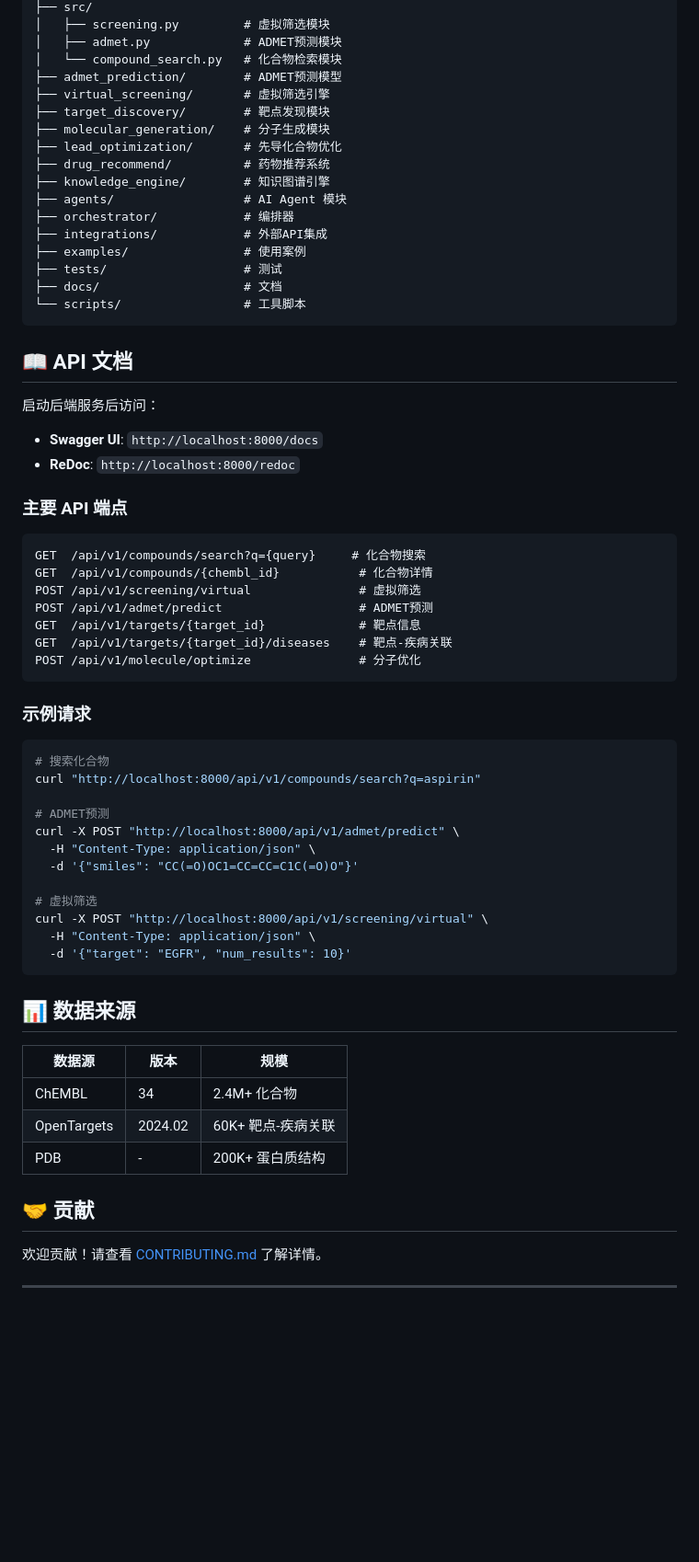
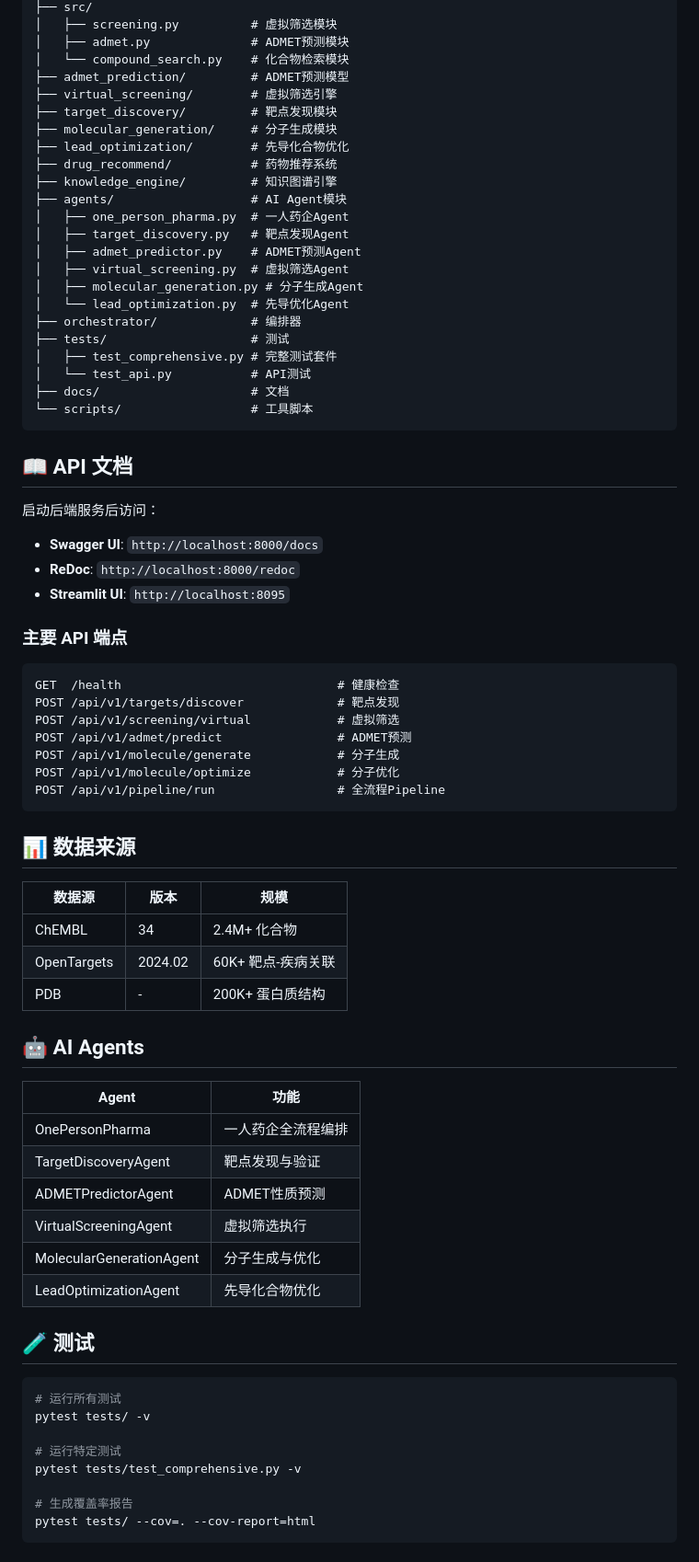
Before and after one commit to MoKangMedical/medi-pharma, a Markdown page: README.md, the part around one of its changes. Shown at 92% size. GitHub-like rendering; blank space fills up the shorter version.

````diff
--- a/README.md
+++ b/README.md
@@ -75,21 +91,27 @@ medi-pharma/
 ├── src/
-│   ├── screening.py         # 虚拟筛选模块
-│   ├── admet.py             # ADMET预测模块
-│   └── compound_search.py   # 化合物检索模块
-├── admet_prediction/        # ADMET预测模型
-├── virtual_screening/       # 虚拟筛选引擎
-├── target_discovery/        # 靶点发现模块
-├── molecular_generation/    # 分子生成模块
-├── lead_optimization/       # 先导化合物优化
-├── drug_recommend/          # 药物推荐系统
-├── knowledge_engine/        # 知识图谱引擎
-├── agents/                  # AI Agent 模块
-├── orchestrator/            # 编排器
-├── integrations/            # 外部API集成
-├── examples/                # 使用案例
-├── tests/                   # 测试
-├── docs/                    # 文档
-└── scripts/                 # 工具脚本
+│   ├── screening.py          # 虚拟筛选模块
+│   ├── admet.py              # ADMET预测模块
+│   └── compound_search.py    # 化合物检索模块
+├── admet_prediction/         # ADMET预测模型
+├── virtual_screening/        # 虚拟筛选引擎
+├── target_discovery/         # 靶点发现模块
+├── molecular_generation/     # 分子生成模块
+├── lead_optimization/        # 先导化合物优化
+├── drug_recommend/           # 药物推荐系统
+├── knowledge_engine/         # 知识图谱引擎
+├── agents/                   # AI Agent模块
+│   ├── one_person_pharma.py  # 一人药企Agent
+│   ├── target_discovery.py   # 靶点发现Agent
+│   ├── admet_predictor.py    # ADMET预测Agent
+│   ├── virtual_screening.py  # 虚拟筛选Agent
+│   ├── molecular_generation.py # 分子生成Agent
+│   └── lead_optimization.py  # 先导优化Agent
+├── orchestrator/             # 编排器
+├── tests/                    # 测试
+│   ├── test_comprehensive.py # 完整测试套件
+│   └── test_api.py           # API测试
+├── docs/                     # 文档
+└── scripts/                  # 工具脚本
 ```
 
 ## 📖 API 文档
@@ -98,34 +120,18 @@ medi-pharma/
 
 - **Swagger UI**: `http://localhost:8000/docs`
 - **ReDoc**: `http://localhost:8000/redoc`
+- **Streamlit UI**: `http://localhost:8095`
 
 ### 主要 API 端点
 
 ```
-GET  /api/v1/compounds/search?q={query}     # 化合物搜索
-GET  /api/v1/compounds/{chembl_id}           # 化合物详情
-POST /api/v1/screening/virtual               # 虚拟筛选
-POST /api/v1/admet/predict                   # ADMET预测
-GET  /api/v1/targets/{target_id}             # 靶点信息
-GET  /api/v1/targets/{target_id}/diseases    # 靶点-疾病关联
-POST /api/v1/molecule/optimize               # 分子优化
-```
-
-### 示例请求
-
-```bash
-# 搜索化合物
-curl "http://localhost:8000/api/v1/compounds/search?q=aspirin"
-
-# ADMET预测
-curl -X POST "http://localhost:8000/api/v1/admet/predict" \
-  -H "Content-Type: application/json" \
-  -d '{"smiles": "CC(=O)OC1=CC=CC=C1C(=O)O"}'
-
-# 虚拟筛选
-curl -X POST "http://localhost:8000/api/v1/screening/virtual" \
-  -H "Content-Type: application/json" \
-  -d '{"target": "EGFR", "num_results": 10}'
+GET  /health                              # 健康检查
+POST /api/v1/targets/discover             # 靶点发现
+POST /api/v1/screening/virtual            # 虚拟筛选
+POST /api/v1/admet/predict                # ADMET预测
+POST /api/v1/molecule/generate            # 分子生成
+POST /api/v1/molecule/optimize            # 分子优化
+POST /api/v1/pipeline/run                 # 全流程Pipeline
 ```
 
 ## 📊 数据来源
@@ -136,6 +142,27 @@ curl -X POST "http://localhost:8000/api/v1/screening/virtual" \
 | OpenTargets | 2024.02 | 60K+ 靶点-疾病关联 |
 | PDB | - | 200K+ 蛋白质结构 |
 
-## 🤝 贡献
+## 🤖 AI Agents
 
-欢迎贡献！请查看 [CONTRIBUTING.md](CONTRIBUTING.md) 了解详情。
+| Agent | 功能 |
+|-------|------|
+| OnePersonPharma | 一人药企全流程编排 |
+| TargetDiscoveryAgent | 靶点发现与验证 |
+| ADMETPredictorAgent | ADMET性质预测 |
+| VirtualScreeningAgent | 虚拟筛选执行 |
+| MolecularGenerationAgent | 分子生成与优化 |
+| LeadOptimizationAgent | 先导化合物优化 |
+
+## 🧪 测试
+
+```bash
+# 运行所有测试
+pytest tests/ -v
+
+# 运行特定测试
+pytest tests/test_comprehensive.py -v
+
+# 生成覆盖率报告
+pytest tests/ --cov=. --cov-report=html
+```
+
````
Also changed, not shown: other parts of README.md (+40 -46 lines).
